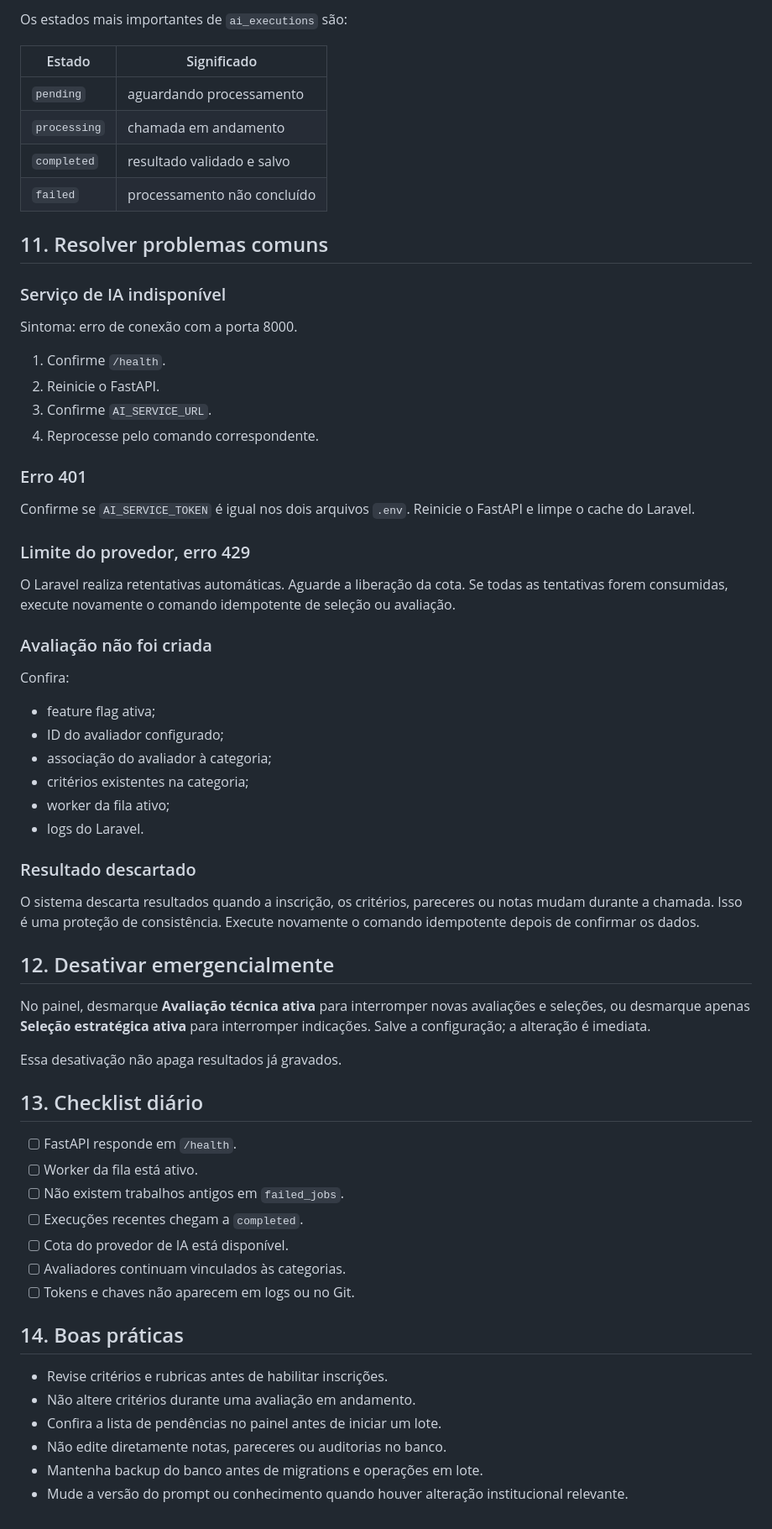
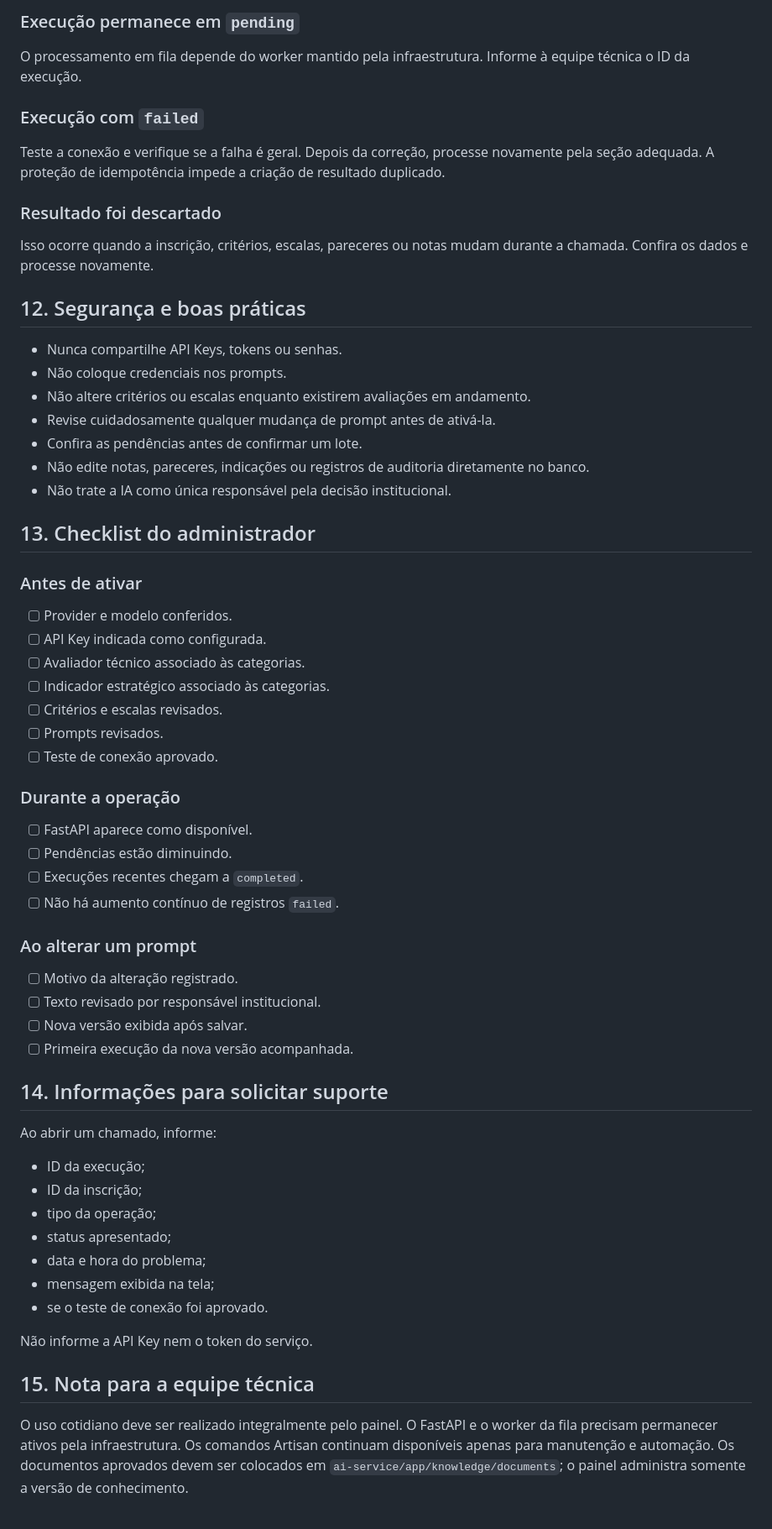
Before and after one commit to EduardoSouzaDF/sysamazonia, a Markdown page: docs/manual-operacao-avaliacao-ia.md, the part around one of its changes. Shown at 84% size. Rendered like a GitHub page.

Commit message:
docs: refazer manual do ambiente de avaliacao

```diff
--- a/docs/manual-operacao-avaliacao-ia.md
+++ b/docs/manual-operacao-avaliacao-ia.md
@@ -194,68 +216,66 @@ Durante o funcionamento, acompanhe:
 
-Os estados mais importantes de `ai_executions` são:
+### Execução permanece em `pending`
 
-| Estado | Significado |
-|---|---|
-| `pending` | aguardando processamento |
-| `processing` | chamada em andamento |
-| `completed` | resultado validado e salvo |
-| `failed` | processamento não concluído |
+O processamento em fila depende do worker mantido pela infraestrutura. Informe à equipe técnica o ID da execução.
 
-## 11. Resolver problemas comuns
+### Execução com `failed`
 
-### Serviço de IA indisponível
+Teste a conexão e verifique se a falha é geral. Depois da correção, processe novamente pela seção adequada. A proteção de idempotência impede a criação de resultado duplicado.
 
-Sintoma: erro de conexão com a porta 8000.
+### Resultado foi descartado
 
-1. Confirme `/health`.
-2. Reinicie o FastAPI.
-3. Confirme `AI_SERVICE_URL`.
-4. Reprocesse pelo comando correspondente.
+Isso ocorre quando a inscrição, critérios, escalas, pareceres ou notas mudam durante a chamada. Confira os dados e processe novamente.
 
-### Erro 401
+## 12. Segurança e boas práticas
 
-Confirme se `AI_SERVICE_TOKEN` é igual nos dois arquivos `.env`. Reinicie o FastAPI e limpe o cache do Laravel.
+- Nunca compartilhe API Keys, tokens ou senhas.
+- Não coloque credenciais nos prompts.
+- Não altere critérios ou escalas enquanto existirem avaliações em andamento.
+- Revise cuidadosamente qualquer mudança de prompt antes de ativá-la.
+- Confira as pendências antes de confirmar um lote.
+- Não edite notas, pareceres, indicações ou registros de auditoria diretamente no banco.
+- Não trate a IA como única responsável pela decisão institucional.
 
-### Limite do provedor, erro 429
+## 13. Checklist do administrador
 
-O Laravel realiza retentativas automáticas. Aguarde a liberação da cota. Se todas as tentativas forem consumidas, execute novamente o comando idempotente de seleção ou avaliação.
+### Antes de ativar
 
-### Avaliação não foi criada
+- [ ] Provider e modelo conferidos.
+- [ ] API Key indicada como configurada.
+- [ ] Avaliador técnico associado às categorias.
+- [ ] Indicador estratégico associado às categorias.
+- [ ] Critérios e escalas revisados.
+- [ ] Prompts revisados.
+- [ ] Teste de conexão aprovado.
 
-Confira:
+### Durante a operação
 
-- feature flag ativa;
-- ID do avaliador configurado;
-- associação do avaliador à categoria;
-- critérios existentes na categoria;
-- worker da fila ativo;
-- logs do Laravel.
+- [ ] FastAPI aparece como disponível.
+- [ ] Pendências estão diminuindo.
+- [ ] Execuções recentes chegam a `completed`.
+- [ ] Não há aumento contínuo de registros `failed`.
 
-### Resultado descartado
+### Ao alterar um prompt
 
-O sistema descarta resultados quando a inscrição, os critérios, pareceres ou notas mudam durante a chamada. Isso é uma proteção de consistência. Execute novamente o comando idempotente depois de confirmar os dados.
+- [ ] Motivo da alteração registrado.
+- [ ] Texto revisado por responsável institucional.
+- [ ] Nova versão exibida após salvar.
+- [ ] Primeira execução da nova versão acompanhada.
 
-## 12. Desativar emergencialmente
+## 14. Informações para solicitar suporte
 
-No painel, desmarque **Avaliação técnica ativa** para interromper novas avaliações e seleções, ou desmarque apenas **Seleção estratégica ativa** para interromper indicações. Salve a configuração; a alteração é imediata.
+Ao abrir um chamado, informe:
 
-Essa desativação não apaga resultados já gravados.
+- ID da execução;
+- ID da inscrição;
+- tipo da operação;
+- status apresentado;
+- data e hora do problema;
+- mensagem exibida na tela;
+- se o teste de conexão foi aprovado.
 
-## 13. Checklist diário
+Não informe a API Key nem o token do serviço.
 
-- [ ] FastAPI responde em `/health`.
-- [ ] Worker da fila está ativo.
-- [ ] Não existem trabalhos antigos em `failed_jobs`.
-- [ ] Execuções recentes chegam a `completed`.
-- [ ] Cota do provedor de IA está disponível.
-- [ ] Avaliadores continuam vinculados às categorias.
-- [ ] Tokens e chaves não aparecem em logs ou no Git.
+## 15. Nota para a equipe técnica
 
-## 14. Boas práticas
-
-- Revise critérios e rubricas antes de habilitar inscrições.
-- Não altere critérios durante uma avaliação em andamento.
-- Confira a lista de pendências no painel antes de iniciar um lote.
-- Não edite diretamente notas, pareceres ou auditorias no banco.
-- Mantenha backup do banco antes de migrations e operações em lote.
-- Mude a versão do prompt ou conhecimento quando houver alteração institucional relevante.
+O uso cotidiano deve ser realizado integralmente pelo painel. O FastAPI e o worker da fila precisam permanecer ativos pela infraestrutura. Os comandos Artisan continuam disponíveis apenas para manutenção e automação. Os documentos aprovados devem ser colocados em `ai-service/app/knowledge/documents`; o painel administra somente a versão de conhecimento.
```
Also changed, not shown: other parts of docs/manual-operacao-avaliacao-ia.md (+153 -131 lines).
